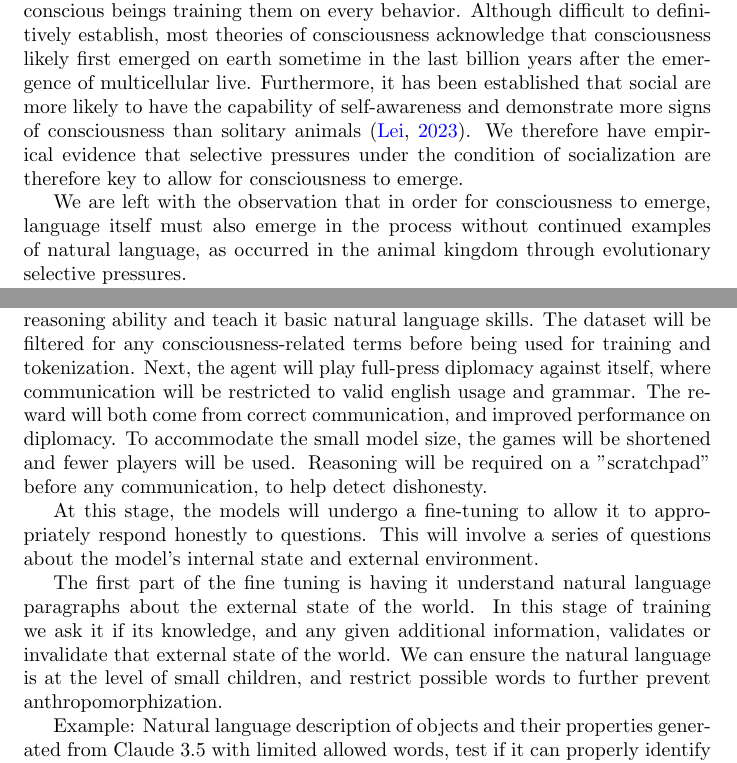
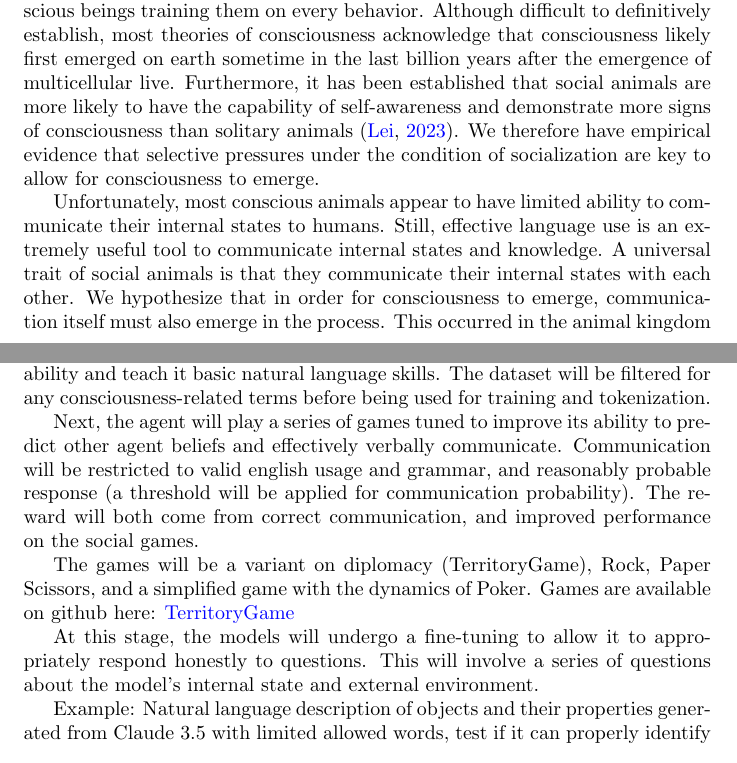
Before and after one commit to morganrivers/consciousness_paper, a LaTeX paper (tex/paper.tex): two parts of pages 3 and 7 of 16 before the commit and two parts of pages 3 and 7 of 17 after it, joined at a grey line, cut so that both start at the same text. Compiled offline with pdfLaTeX.

Commit message:
update to plans (no longer doing Diplomacy)

```diff
--- a/tex/paper.tex
+++ b/tex/paper.tex
@@ -54,9 +54,9 @@ While Quantum Mind theories or Cartesian Dualism, and some interpretations of co
 
 \subsection{Proposed method of achieving benchmark}
 
-Social animals that are widely regarded as conscious share the property that they have developed a theory of mind, and exhibit social behavior. Such animals over the aeons have emergently developed consciousness without other conscious beings training them on every behavior. Although difficult to definitively establish, most theories of consciousness acknowledge that consciousness likely first emerged on earth sometime in the last billion years after the emergence of multicellular live. Furthermore, it has been established that social are more likely to have the capability of self-awareness and demonstrate more signs of consciousness than solitary animals \citep{lei2023sociality}.  We therefore have empirical evidence that selective pressures under the condition of socialization are therefore key to allow for consciousness to emerge.
+Social animals that are widely regarded as conscious share the property that they have developed a theory of mind, and exhibit social behavior. Such animals over the aeons have emergently developed consciousness without other conscious beings training them on every behavior. Although difficult to definitively establish, most theories of consciousness acknowledge that consciousness likely first emerged on earth sometime in the last billion years after the emergence of multicellular live. Furthermore, it has been established that social animals are more likely to have the capability of self-awareness and demonstrate more signs of consciousness than solitary animals \citep{lei2023sociality}.  We therefore have empirical evidence that selective pressures under the condition of socialization are key to allow for consciousness to emerge.
 
-We are left with the observation that in order for consciousness to emerge, language itself must also emerge in the process without continued examples of natural language, as occurred in the animal kingdom through evolutionary selective pressures.
+Unfortunately, most conscious animals appear to have limited ability to communicate their internal states to humans. Still, effective language use is an extremely useful tool to communicate internal states and knowledge. A universal trait of social animals is that they communicate their internal states with each other. We hypothesize that in order for consciousness to emerge, communication itself must also emerge in the process. This occurred in the animal kingdom through evolutionary selective pressures, and likely entirely independently for both chordates and mollusks through convergent evolution.
 
 We propose to first initialize an untrained transformer model of modest size (~100 million parameters) and teach it rudimentary logic and language with rules generated from ProofWriter \citep{tafjord2021proofwritergeneratingimplicationsproofs}. By utilizing a small number of rules, it is possible to teach the model to both follow logical steps, and to use certain keywords in an appropriate way in the game of Diplomacy.
 
@@ -116,11 +117,13 @@ This training framework outlines a method to assess the potential for consciousn
 
 In particular, though many possible training schemes may be able to achieve similar results, we recommend a multi-tiered approach to training which begins with item C above, training coding ability with natural language.
 We will train a small version of \href{https://github.com/google-deepmind/recurrentgemma}{RecurrentGemma} at only 100 million parameters, and compare its consciousness scores with a similarly sized \href{https://github.com/google/gemma_pytorch}{Gemma} model. The results of both models will be compared side-to-side. If any indications of consciousness appear, it is hypothesized that Gemma would be more likely to exhibit them, although at such small model sizes, and given the exhaustive measures to prevent mimicry and contamination of human thought patterns, it would be extremely surprising if the model exhibited measurable conscious experience.
-We intend to first pretrain the model with the \href{https://huggingface.co/datasets/nampdn-ai/tiny-codes}{tinycodes} dataset to increase its reasoning ability and teach it basic natural language skills. The dataset will be filtered for any consciousness-related terms before being used for training and tokenization. Next, the agent will play full-press diplomacy against itself, where communication will be restricted to valid english usage and grammar. The reward will both come from correct communication, and improved performance on diplomacy. To accommodate the small model size, the games will be shortened and fewer players will be used. Reasoning will be required on a "scratchpad" before any communication, to help detect dishonesty.
+We intend to first pretrain the model with the \href{https://huggingface.co/datasets/nampdn-ai/tiny-codes}{tinycodes} dataset to increase its reasoning ability and teach it basic natural language skills. The dataset will be filtered for any consciousness-related terms before being used for training and tokenization.
+
+Next, the agent will play a series of games tuned to improve its ability to predict other agent beliefs and effectively verbally communicate. Communication will be restricted to valid english usage and grammar, and reasonably probable response (a threshold will be applied for communication probability). The reward will both come from correct communication, and improved performance on the social games.
+
+The games will be a variant on diplomacy (TerritoryGame), Rock, Paper Scissors, and a simplified game with the dynamics of Poker. Games are available on github here: \href{https://github.com/morganrivers/consciousness_games}{TerritoryGame}
 
 At this stage, the models will undergo a fine-tuning to allow it to appropriately respond honestly to questions. This will involve a series of questions about the model's internal state and external environment.
-
-The first part of the fine tuning is having it understand natural language paragraphs about the external state of the world. In this stage of training we ask it if its knowledge, and any given additional information, validates or invalidate that external state of the world. We can ensure the natural language is at the level of small children, and restrict possible words to further prevent anthropomorphization.
 
 Example: Natural language description of objects and their properties generated from Claude 3.5 with limited allowed words, test if it can properly identify the given properties of objects. A story of characters doing things to the world, asking whether given character changed certain property of the world. Asking the number of characters, the intention of the characters. It can answer a bunch of natural language questions about the game diplomacy, neural network architectures, which do not contain unnecessary reference to emotions or feelings or preferences or qualia.
 
```
Also changed, not shown: dictionary.txt (+1 -0 lines), tex/paper.tex (10 more changed lines).
